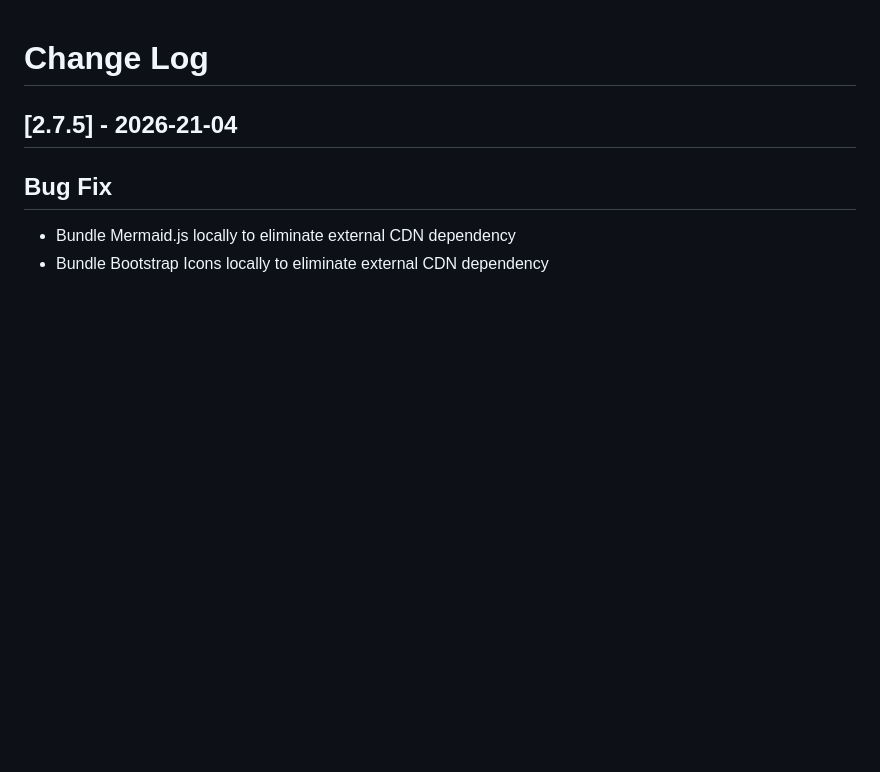
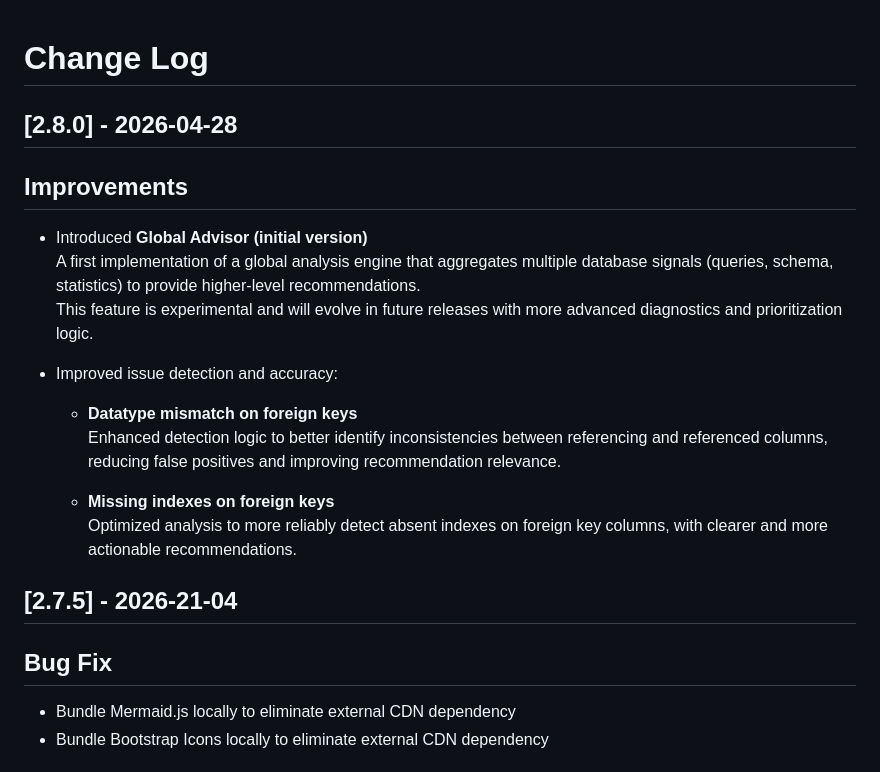
Before and after one commit to beh74/pgassistant-community, a Markdown page: CHANGELOG.md, the part around the change. Rendered like a GitHub page; blank space fills up the shorter version.

Commit message:
v2.8.0 - See CHANGELOG.md

```diff
--- a/CHANGELOG.md
+++ b/CHANGELOG.md
@@ -2,6 +2,21 @@
 
 
 # Change Log
+
+## [2.8.0] - 2026-04-28
+
+## Improvements
+
+- Introduced **Global Advisor (initial version)**
+  A first implementation of a global analysis engine that aggregates multiple database signals (queries, schema, statistics) to provide higher-level recommendations.
+  This feature is experimental and will evolve in future releases with more advanced diagnostics and prioritization logic.
+
+- Improved issue detection and accuracy:
+  - **Datatype mismatch on foreign keys**
+    Enhanced detection logic to better identify inconsistencies between referencing and referenced columns, reducing false positives and improving recommendation relevance.
+
+  - **Missing indexes on foreign keys**
+    Optimized analysis to more reliably detect absent indexes on foreign key columns, with clearer and more actionable recommendations.
 
 ## [2.7.5] - 2026-21-04
 
```
Also changed, not shown: README.md (+46 -10 lines), media/dashboard.png, 10 other files.
